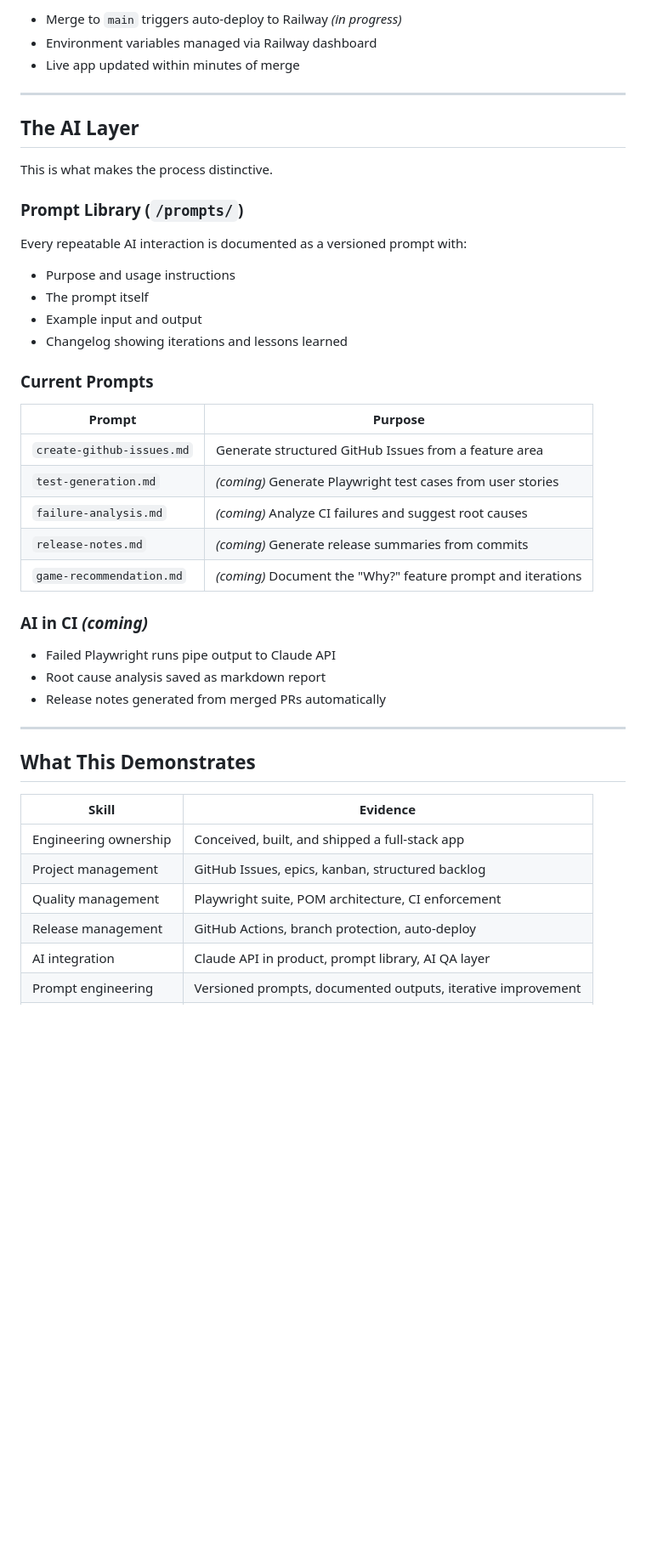
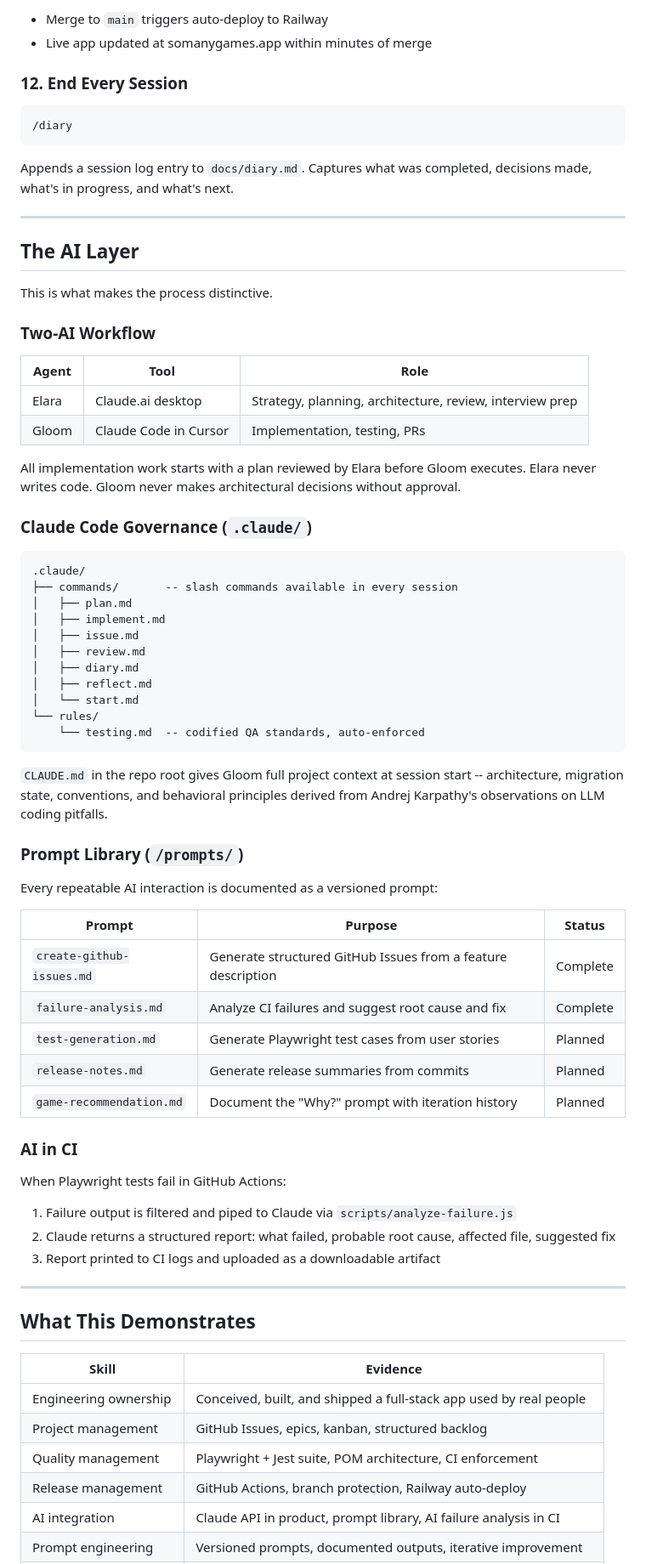
Before and after one commit to pwluedke/session-zero, a Markdown page: docs/process.md, the part around one of its changes. Shown at 85% size. GitHub-like rendering; blank space fills up the shorter version.

Commit message:
Update CLAUDE.md and process.md
Co-Authored-By: Claude Sonnet 4.6 <noreply@anthropic.com>

````diff
--- a/docs/process.md
+++ b/docs/process.md
@@ -83,7 +185,14 @@ A solo full-stack project managed as a professional engineering product. Every d
 
-- Merge to `main` triggers auto-deploy to Railway *(in progress)*
-- Environment variables managed via Railway dashboard
-- Live app updated within minutes of merge
+- Merge to `main` triggers auto-deploy to Railway
+- Live app updated at somanygames.app within minutes of merge
+
+### 12. End Every Session
+
+```bash
+/diary
+```
+
+Appends a session log entry to `docs/diary.md`. Captures what was completed, decisions made, what's in progress, and what's next.
 
 ---
 
@@ -91,30 +200,51 @@ A solo full-stack project managed as a professional engineering product. Every d
 
 This is what makes the process distinctive.
 
+### Two-AI Workflow
+
+| Agent | Tool | Role |
+|---|---|---|
+| Elara | Claude.ai desktop | Strategy, planning, architecture, review, interview prep |
+| Gloom | Claude Code in Cursor | Implementation, testing, PRs |
+
+All implementation work starts with a plan reviewed by Elara before Gloom executes. Elara never writes code. Gloom never makes architectural decisions without approval.
+
+### Claude Code Governance (`.claude/`)
+
+```
+.claude/
+├── commands/       -- slash commands available in every session
+│   ├── plan.md
+│   ├── implement.md
+│   ├── issue.md
+│   ├── review.md
+│   ├── diary.md
+│   ├── reflect.md
+│   └── start.md
+└── rules/
+    └── testing.md  -- codified QA standards, auto-enforced
+```
+
+`CLAUDE.md` in the repo root gives Gloom full project context at session start -- architecture, migration state, conventions, and behavioral principles derived from Andrej Karpathy's observations on LLM coding pitfalls.
+
 ### Prompt Library (`/prompts/`)
 
-Every repeatable AI interaction is documented as a versioned prompt with:
+Every repeatable AI interaction is documented as a versioned prompt:
 
-- Purpose and usage instructions
-- The prompt itself
-- Example input and output
-- Changelog showing iterations and lessons learned
+| Prompt | Purpose | Status |
+|---|---|---|
+| `create-github-issues.md` | Generate structured GitHub Issues from a feature description | Complete |
+| `failure-analysis.md` | Analyze CI failures and suggest root cause and fix | Complete |
+| `test-generation.md` | Generate Playwright test cases from user stories | Planned |
+| `release-notes.md` | Generate release summaries from commits | Planned |
+| `game-recommendation.md` | Document the "Why?" prompt with iteration history | Planned |
 
-### Current Prompts
+### AI in CI
 
-| Prompt | Purpose |
-|---|---|
-| `create-github-issues.md` | Generate structured GitHub Issues from a feature area |
-| `test-generation.md` | *(coming)* Generate Playwright test cases from user stories |
-| `failure-analysis.md` | *(coming)* Analyze CI failures and suggest root causes |
-| `release-notes.md` | *(coming)* Generate release summaries from commits |
-| `game-recommendation.md` | *(coming)* Document the "Why?" feature prompt and iterations |
-
-### AI in CI *(coming)*
-
-- Failed Playwright runs pipe output to Claude API
-- Root cause analysis saved as markdown report
-- Release notes generated from merged PRs automatically
+When Playwright tests fail in GitHub Actions:
+1. Failure output is filtered and piped to Claude via `scripts/analyze-failure.js`
+2. Claude returns a structured report: what failed, probable root cause, affected file, suggested fix
+3. Report printed to CI logs and uploaded as a downloadable artifact
 
 ---
 
@@ -122,9 +252,9 @@ Every repeatable AI interaction is documented as a versioned prompt with:
 
 | Skill | Evidence |
 |---|---|
-| Engineering ownership | Conceived, built, and shipped a full-stack app |
+| Engineering ownership | Conceived, built, and shipped a full-stack app used by real people |
 | Project management | GitHub Issues, epics, kanban, structured backlog |
-| Quality management | Playwright suite, POM architecture, CI enforcement |
-| Release management | GitHub Actions, branch protection, auto-deploy |
-| AI integration | Claude API in product, prompt library, AI QA layer |
+| Quality management | Playwright + Jest suite, POM architecture, CI enforcement |
+| Release management | GitHub Actions, branch protection, Railway auto-deploy |
+| AI integration | Claude API in product, prompt library, AI failure analysis in CI |
 | Prompt engineering | Versioned prompts, documented outputs, iterative improvement |
````
Also changed, not shown: other parts of docs/process.md (+130 -25 lines), CLAUDE.md (+3 -0 lines).
